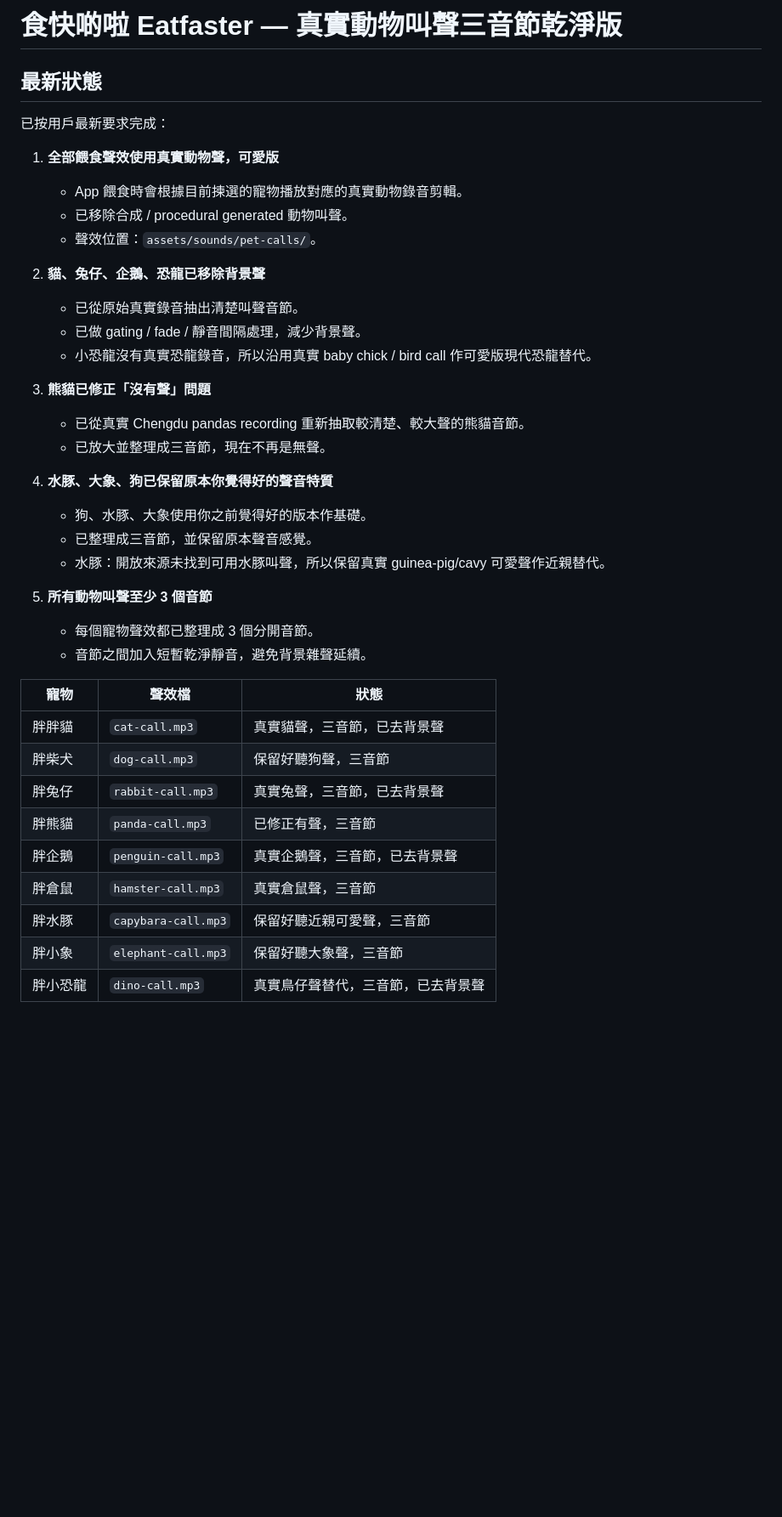
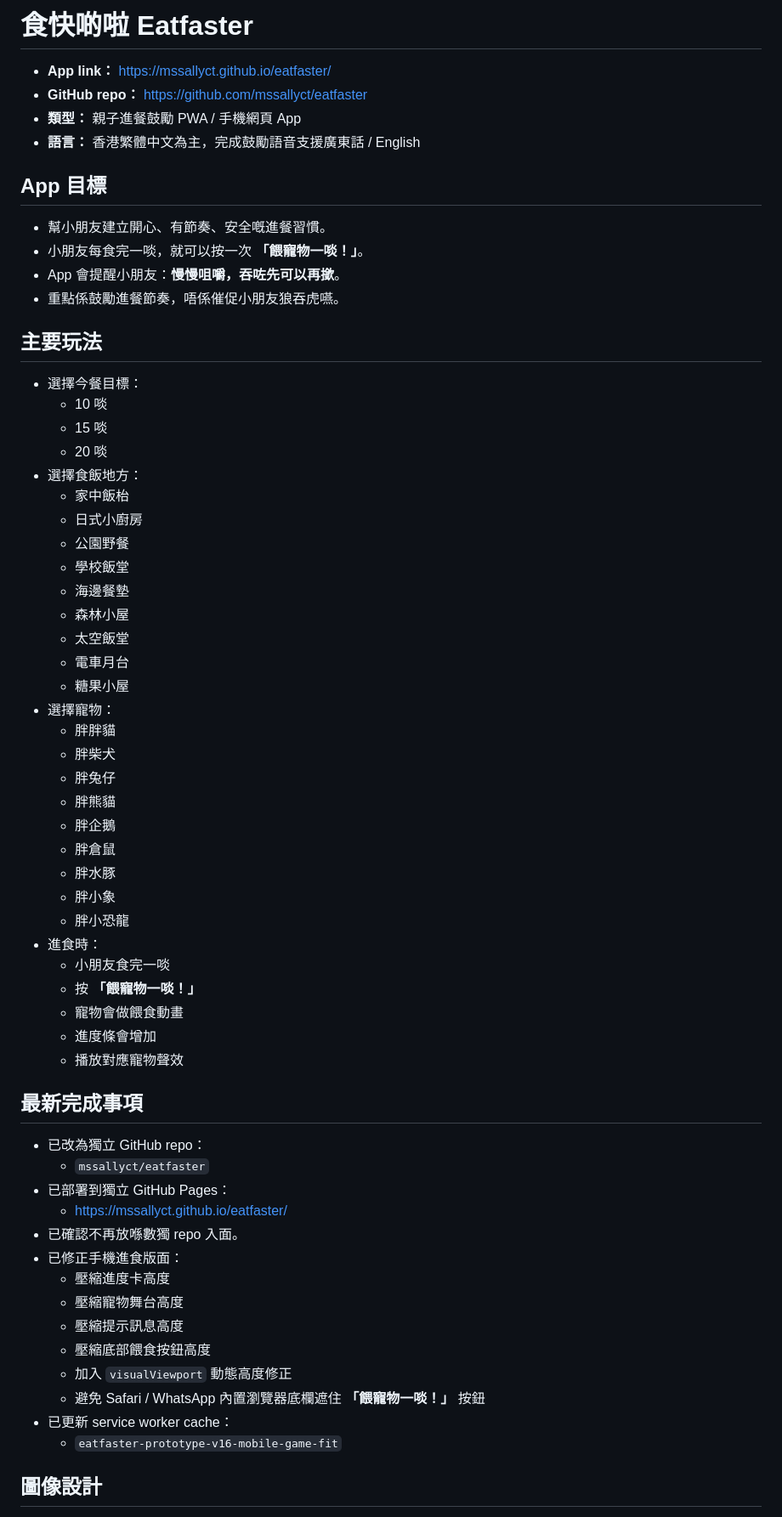
Before and after one commit to mssallyct/eatfaster, a Markdown page: README.md, the part around one of its changes. Shown at 85% size. Drawn GitHub-style; blank space fills up the shorter version.

Commit message:
Rewrite README as bullet points

```diff
--- a/README.md
+++ b/README.md
@@ -1,41 +1,66 @@
-# 食快啲啦 Eatfaster — 真實動物叫聲三音節乾淨版
+# 食快啲啦 Eatfaster
 
-## 最新狀態
+- **App link：** https://mssallyct.github.io/eatfaster/
+- **GitHub repo：** https://github.com/mssallyct/eatfaster
+- **類型：** 親子進餐鼓勵 PWA / 手機網頁 App
+- **語言：** 香港繁體中文為主，完成鼓勵語音支援廣東話 / English
 
-已按用戶最新要求完成：
+## App 目標
 
-1. **全部餵食聲效使用真實動物聲，可愛版**
-   - App 餵食時會根據目前揀選的寵物播放對應的真實動物錄音剪輯。
-   - 已移除合成 / procedural generated 動物叫聲。
-   - 聲效位置：`assets/sounds/pet-calls/`。
+- 幫小朋友建立開心、有節奏、安全嘅進餐習慣。
+- 小朋友每食完一啖，就可以按一次 **「餵寵物一啖！」**。
+- App 會提醒小朋友：**慢慢咀嚼，吞咗先可以再撳**。
+- 重點係鼓勵進餐節奏，唔係催促小朋友狼吞虎嚥。
 
-2. **貓、兔仔、企鵝、恐龍已移除背景聲**
-   - 已從原始真實錄音抽出清楚叫聲音節。
-   - 已做 gating / fade / 靜音間隔處理，減少背景聲。
-   - 小恐龍沒有真實恐龍錄音，所以沿用真實 baby chick / bird call 作可愛版現代恐龍替代。
+## 主要玩法
 
-3. **熊貓已修正「沒有聲」問題**
-   - 已從真實 Chengdu pandas recording 重新抽取較清楚、較大聲的熊貓音節。
-   - 已放大並整理成三音節，現在不再是無聲。
+- 選擇今餐目標：
+  - 10 啖
+  - 15 啖
+  - 20 啖
+- 選擇食飯地方：
+  - 家中飯枱
+  - 日式小廚房
+  - 公園野餐
+  - 學校飯堂
+  - 海邊餐墊
+  - 森林小屋
+  - 太空飯堂
+  - 電車月台
+  - 糖果小屋
+- 選擇寵物：
+  - 胖胖貓
+  - 胖柴犬
+  - 胖兔仔
+  - 胖熊貓
+  - 胖企鵝
+  - 胖倉鼠
+  - 胖水豚
+  - 胖小象
+  - 胖小恐龍
+- 進食時：
+  - 小朋友食完一啖
+  - 按 **「餵寵物一啖！」**
+  - 寵物會做餵食動畫
+  - 進度條會增加
+  - 播放對應寵物聲效
 
-4. **水豚、大象、狗已保留原本你覺得好的聲音特質**
-   - 狗、水豚、大象使用你之前覺得好的版本作基礎。
-   - 已整理成三音節，並保留原本聲音感覺。
-   - 水豚：開放來源未找到可用水豚叫聲，所以保留真實 guinea-pig/cavy 可愛聲作近親替代。
+## 最新完成事項
 
-5. **所有動物叫聲至少 3 個音節**
-   - 每個寵物聲效都已整理成 3 個分開音節。
-   - 音節之間加入短暫乾淨靜音，避免背景雜聲延續。
+- 已改為獨立 GitHub repo：
+  - `mssallyct/eatfaster`
+- 已部署到獨立 GitHub Pages：
+  - https://mssallyct.github.io/eatfaster/
+- 已確認不再放喺數獨 repo 入面。
+- 已修正手機進食版面：
+  - 壓縮進度卡高度
+  - 壓縮寵物舞台高度
+  - 壓縮提示訊息高度
+  - 壓縮底部餵食按鈕高度
+  - 加入 `visualViewport` 動態高度修正
+  - 避免 Safari / WhatsApp 內置瀏覽器底欄遮住 **「餵寵物一啖！」** 按鈕
+- 已更新 service worker cache：
+  - `eatfaster-prototype-v16-mobile-game-fit`
 
-| 寵物 | 聲效檔 | 狀態 |
-|---|---|---|
-| 胖胖貓 | `cat-call.mp3` | 真實貓聲，三音節，已去背景聲 |
-| 胖柴犬 | `dog-call.mp3` | 保留好聽狗聲，三音節 |
-| 胖兔仔 | `rabbit-call.mp3` | 真實兔聲，三音節，已去背景聲 |
-| 胖熊貓 | `panda-call.mp3` | 已修正有聲，三音節 |
-| 胖企鵝 | `penguin-call.mp3` | 真實企鵝聲，三音節，已去背景聲 |
-| 胖倉鼠 | `hamster-call.mp3` | 真實倉鼠聲，三音節 |
-| 胖水豚 | `capybara-call.mp3` | 保留好聽近親可愛聲，三音節 |
-| 胖小象 | `elephant-call.mp3` | 保留好聽大象聲，三音節 |
-| 胖小恐龍 | `dino-call.mp3` | 真實鳥仔聲替代，三音節，已去背景聲 |
+## 圖像設計
 
```
Also changed, not shown: other parts of README.md (+69 -46 lines).
